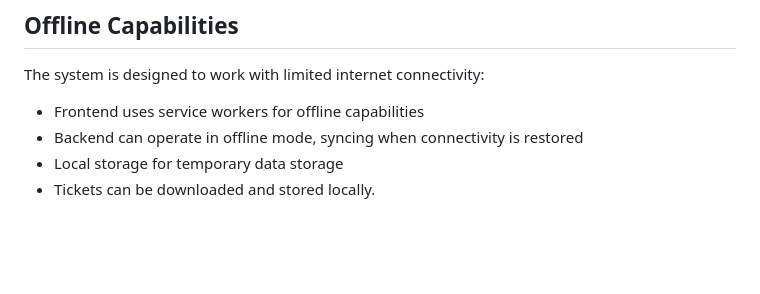
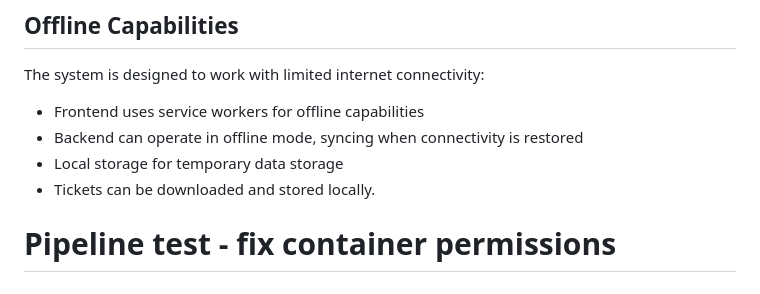
Before and after one commit to sabiut/qr-checkin-system, a Markdown page: README.md, the part around the change. GitHub-like rendering; blank space fills up the shorter version.

Commit message:
Test pipeline with container permission fixes

```diff
--- a/README.md
+++ b/README.md
@@ -133,3 +133,4 @@ The system is designed to work with limited internet connectivity:
 - Backend can operate in offline mode, syncing when connectivity is restored
 - Local storage for temporary data storage
 - Tickets can be downloaded and stored locally.
+# Pipeline test - fix container permissions
```
